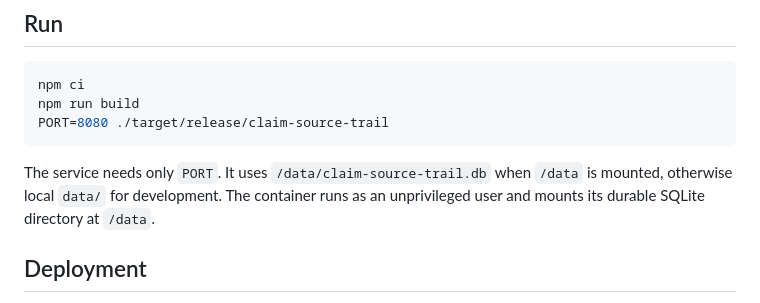
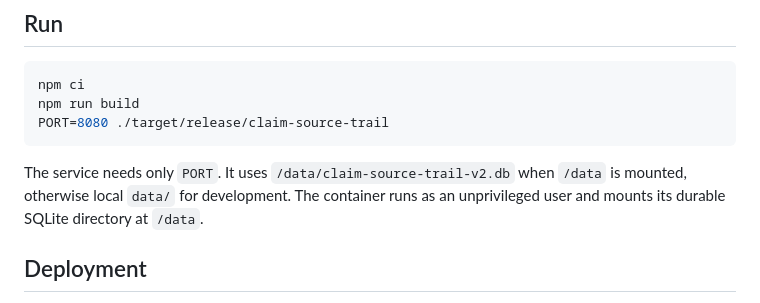
Before and after one commit to B-Divyesh/sf-claim-source-trail, a Markdown page: .factory/handoff.md, the part around the change. Rendered like a GitHub page.

````diff
--- a/.factory/handoff.md
+++ b/.factory/handoff.md
@@ -26,7 +26,7 @@ npm run build
 PORT=8080 ./target/release/claim-source-trail
 ```
 
-The service needs only `PORT`. It uses `/data/claim-source-trail.db` when `/data` is mounted, otherwise local `data/` for development. The container runs as an unprivileged user and mounts its durable SQLite directory at `/data`.
+The service needs only `PORT`. It uses `/data/claim-source-trail-v2.db` when `/data` is mounted, otherwise local `data/` for development. The container runs as an unprivileged user and mounts its durable SQLite directory at `/data`.
 
 ## Deployment
 
````
Also changed, not shown: .factory/polish-1.md (+1 -3 lines).
